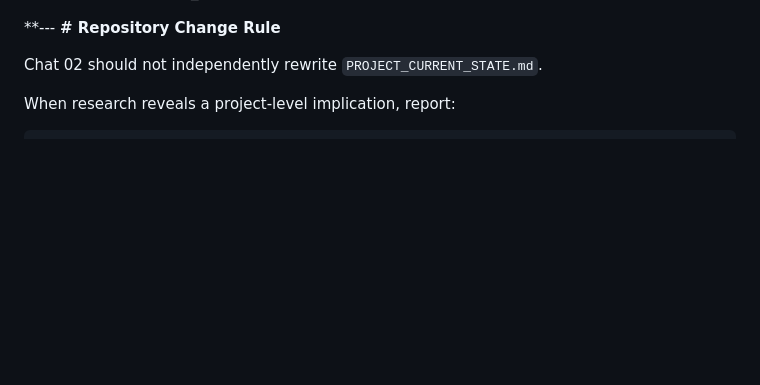
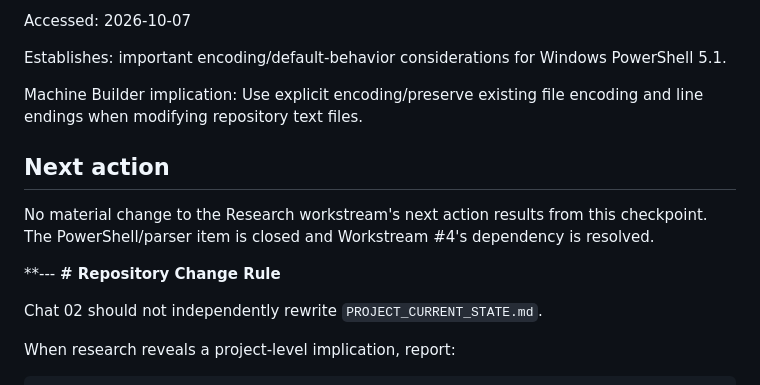
Before and after one commit to PeterTremonti/Machine-Builder, a Markdown page: machine-structure-editor/handoffs/02_RESEARCH_ARCHITECTURE_WORKSTREAM_HANDOFF.md, the part around one of its changes. Rendered like a GitHub page; blank space fills up the shorter version.

```diff
--- a/machine-structure-editor/handoffs/02_RESEARCH_ARCHITECTURE_WORKSTREAM_HANDOFF.md
+++ b/machine-structure-editor/handoffs/02_RESEARCH_ARCHITECTURE_WORKSTREAM_HANDOFF.md
@@ -1067,3 +1136,16 @@ The authoritative project-wide tooling, timeline-integrity, and copy/paste comma
+Accessed:
+2026-10-07
+
+Establishes:
+important encoding/default-behavior considerations for Windows PowerShell 5.1.
+
+Machine Builder implication:
+Use explicit encoding/preserve existing file encoding and line endings when modifying repository text files.
+
+## Next action
+
+No material change to the Research workstream's next action results from this checkpoint. The PowerShell/parser item is closed and Workstream #4's dependency is resolved.
+
 **---
 **# Repository Change Rule**
 
```
Also changed, not shown: other parts of machine-structure-editor/handoffs/02_RESEARCH_ARCHITECTURE_WORKSTREAM_HANDOFF.md (+69 -0 lines).
